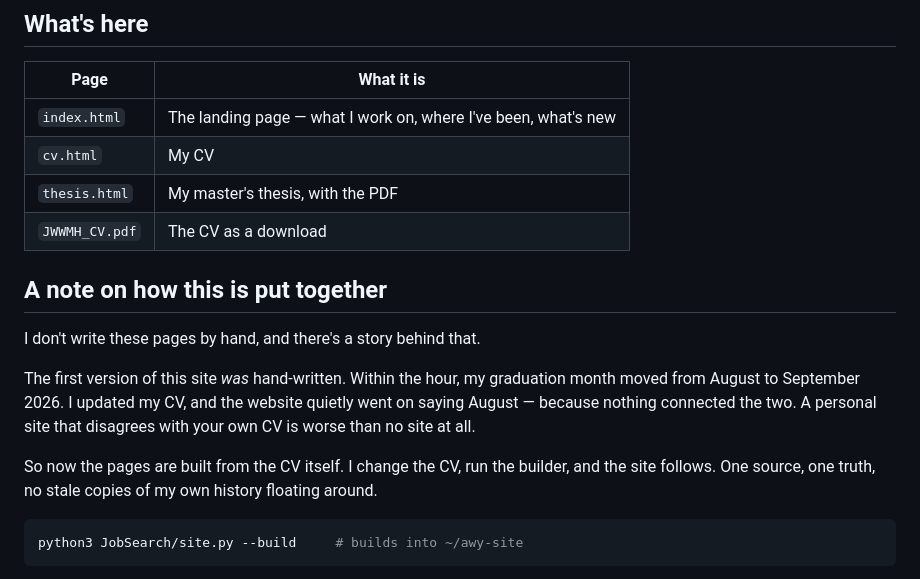
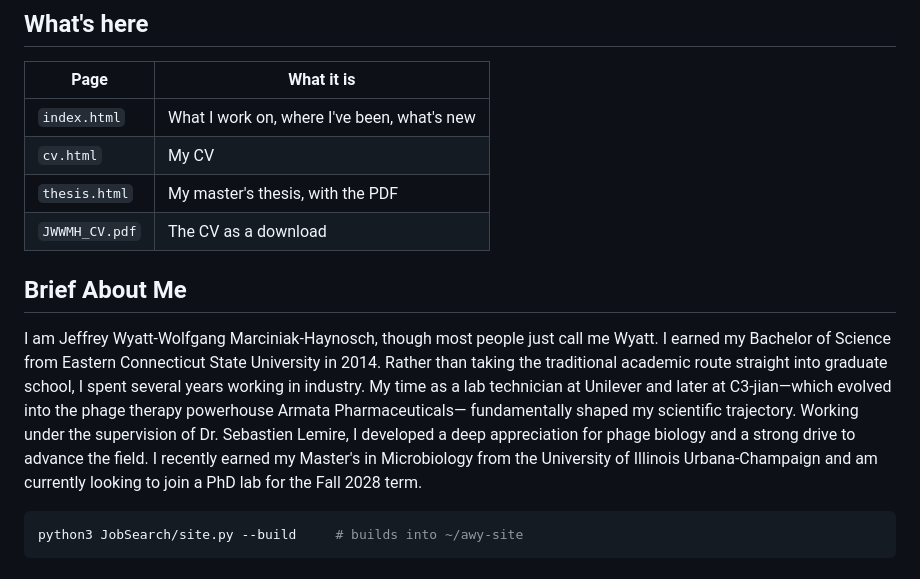
Before and after one commit to JWWHaymar/JWWHaymar.github.io, a Markdown page: README.md, the part around the change. Drawn GitHub-style.

Commit message:
Revise README with personal introduction and updates
Updated the README to provide a brief introduction and clarify the purpose of the site. Removed outdated notes on site construction.

````diff
--- a/README.md
+++ b/README.md
@@ -13,23 +13,23 @@ and their hosts.
 
 | Page | What it is |
 |---|---|
-| `index.html` | The landing page — what I work on, where I've been, what's new |
+| `index.html` | What I work on, where I've been, what's new |
 | `cv.html` | My CV |
 | `thesis.html` | My master's thesis, with the PDF |
 | `JWWMH_CV.pdf` | The CV as a download |
 
-## A note on how this is put together
+## Brief About Me
 
-I don't write these pages by hand, and there's a story behind that.
-
-The first version of this site *was* hand-written. Within the hour, my
-graduation month moved from August to September 2026. I updated my CV, and the
-website quietly went on saying August — because nothing connected the two. A
-personal site that disagrees with your own CV is worse than no site at all.
-
-So now the pages are built from the CV itself. I change the CV, run the
-builder, and the site follows. One source, one truth, no stale copies of my own
-history floating around.
+I am Jeffrey Wyatt-Wolfgang Marciniak-Haynosch, though most people just call me Wyatt.
+I earned my Bachelor of Science from Eastern Connecticut State University in 2014.
+Rather than taking the traditional academic route straight into graduate school, I
+spent several years working in industry. My time as a lab technician at Unilever and
+later at C3-jian—which evolved into the phage therapy powerhouse Armata Pharmaceuticals—
+fundamentally shaped my scientific trajectory. Working under the supervision of Dr.
+Sebastien Lemire, I developed a deep appreciation for phage biology and a strong drive to
+advance the field. I recently earned my Master's in Microbiology from the University of
+Illinois Urbana-Champaign and am currently looking to join a PhD lab for the Fall 2028
+term.
 
 ```bash
 python3 JobSearch/site.py --build     # builds into ~/awy-site
````
